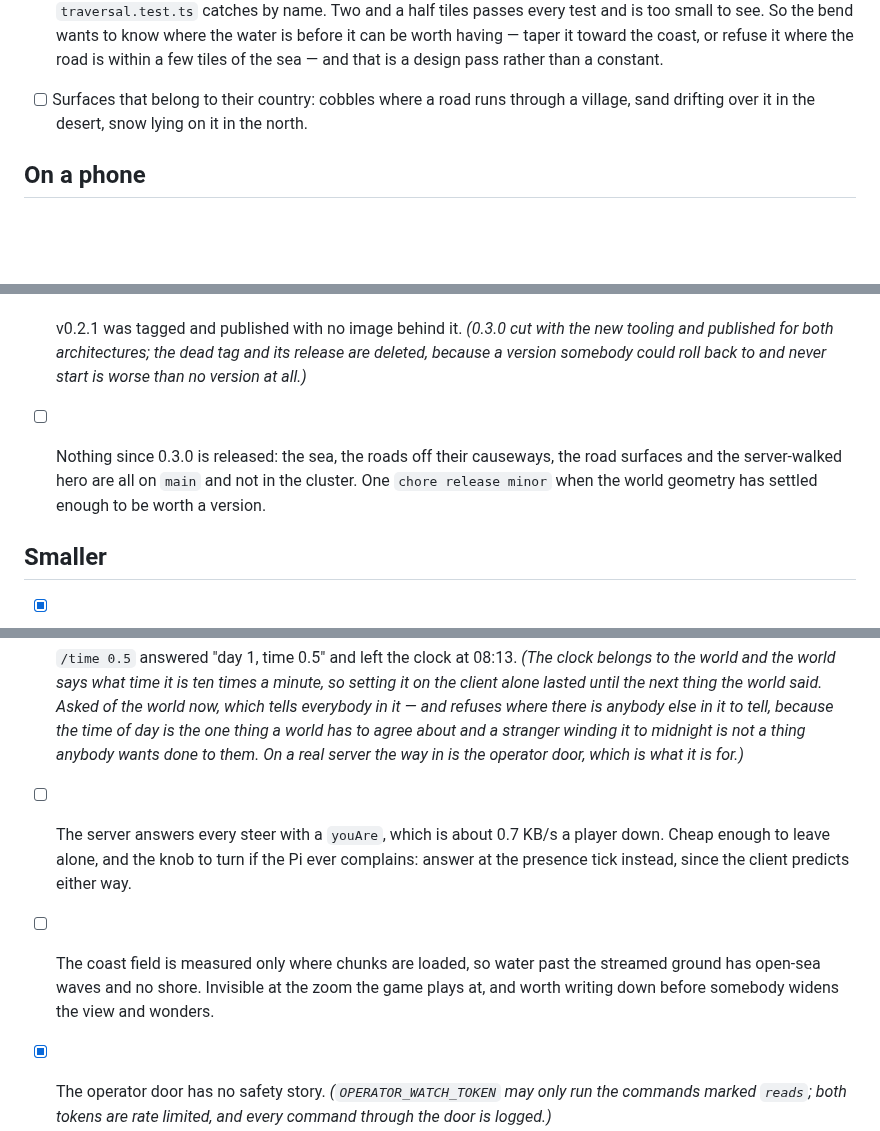
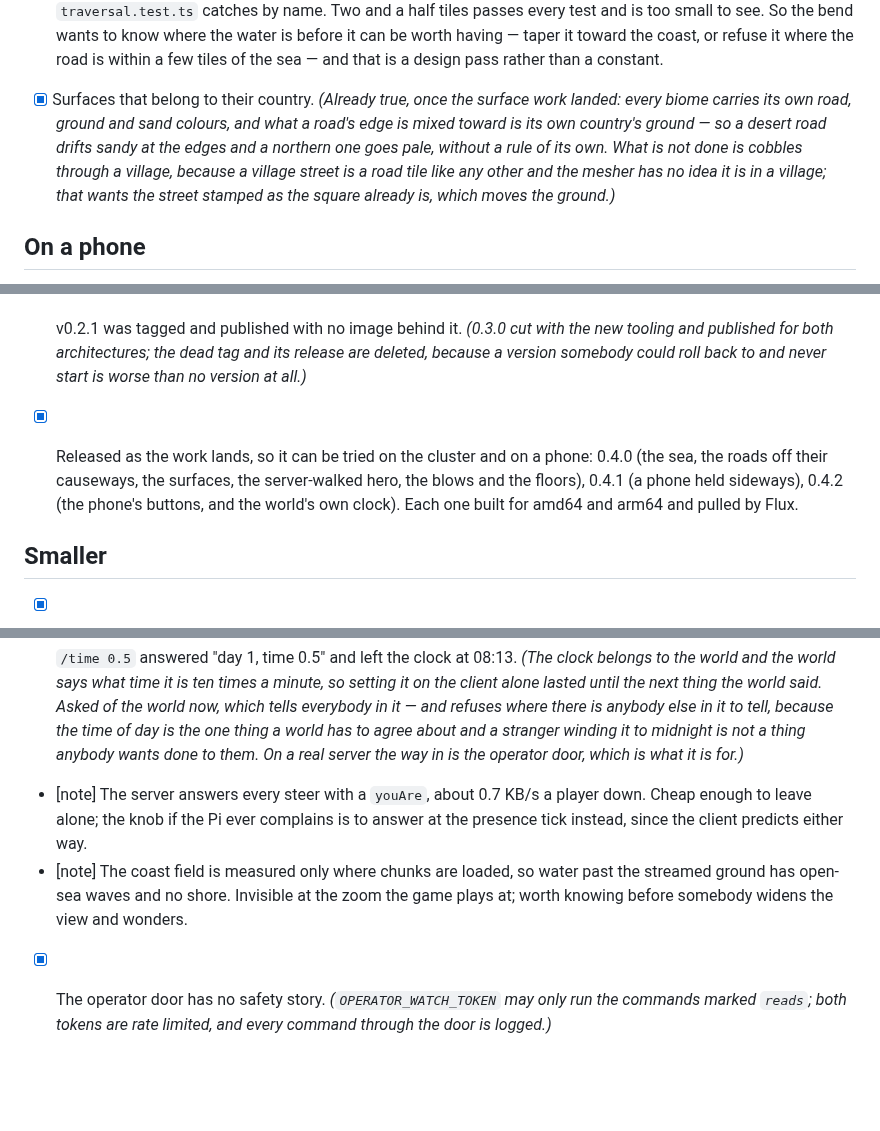
Before and after one commit to christhomas/ai.world, a Markdown page: docs/worklist.md, 3 parts joined by grey strips. Drawn GitHub-style; blank space fills up the shorter version.

Commit message:
Close the surfaces item, and say which releases went out
Claude-Session: https://claude.ai/code/session_01LhqpWHQt6KTfAxYx8sCcVM

```diff
--- a/docs/worklist.md
+++ b/docs/worklist.md
@@ -200,8 +200,12 @@ the two are separate jobs with a third in between them.
       a half tiles passes every test and is too small to see. So the bend wants to know where the
       water is before it can be worth having — taper it toward the coast, or refuse it where the
       road is within a few tiles of the sea — and that is a design pass rather than a constant.
-- [ ] Surfaces that belong to their country: cobbles where a road runs through a village, sand
-      drifting over it in the desert, snow lying on it in the north.
+- [x] Surfaces that belong to their country. *(Already true, once the surface work landed: every
+      biome carries its own road, ground and sand colours, and what a road's edge is mixed toward is
+      its own country's ground — so a desert road drifts sandy at the edges and a northern one goes
+      pale, without a rule of its own. What is not done is cobbles through a village, because a
+      village street is a road tile like any other and the mesher has no idea it is in a village;
+      that wants the street stamped as the square already is, which moves the ground.)*
 
 ## On a phone
 
@@ -242,9 +246,10 @@ the two are separate jobs with a third in between them.
       published for both architectures; the dead tag and its release are deleted, because a version
       somebody could roll back to and never start is worse than no version at all.)*
 
-- [ ] Nothing since 0.3.0 is released: the sea, the roads off their causeways, the road surfaces
-      and the server-walked hero are all on `main` and not in the cluster. One `chore release minor`
-      when the world geometry has settled enough to be worth a version.
+- [x] Released as the work lands, so it can be tried on the cluster and on a phone: 0.4.0 (the sea,
+      the roads off their causeways, the surfaces, the server-walked hero, the blows and the floors),
+      0.4.1 (a phone held sideways), 0.4.2 (the phone's buttons, and the world's own clock). Each one
+      built for amd64 and arm64 and pulled by Flux.
 
 ## Smaller
 
@@ -264,12 +269,12 @@ the two are separate jobs with a third in between them.
       it — and refuses where there is anybody else in it to tell, because the time of day is the one
       thing a world has to agree about and a stranger winding it to midnight is not a thing anybody
       wants done to them. On a real server the way in is the operator door, which is what it is for.)*
-- [ ] The server answers every steer with a `youAre`, which is about 0.7 KB/s a player down. Cheap
-      enough to leave alone, and the knob to turn if the Pi ever complains: answer at the presence
-      tick instead, since the client predicts either way.
-- [ ] The coast field is measured only where chunks are loaded, so water past the streamed ground
-      has open-sea waves and no shore. Invisible at the zoom the game plays at, and worth writing
-      down before somebody widens the view and wonders.
+- [note] The server answers every steer with a `youAre`, about 0.7 KB/s a player down. Cheap enough
+      to leave alone; the knob if the Pi ever complains is to answer at the presence tick instead,
+      since the client predicts either way.
+- [note] The coast field is measured only where chunks are loaded, so water past the streamed
+      ground has open-sea waves and no shore. Invisible at the zoom the game plays at; worth knowing
+      before somebody widens the view and wonders.
 
 - [x] The operator door has no safety story. *(`OPERATOR_WATCH_TOKEN` may only run the commands
       marked `reads`; both tokens are rate limited, and every command through the door is logged.)*
```
